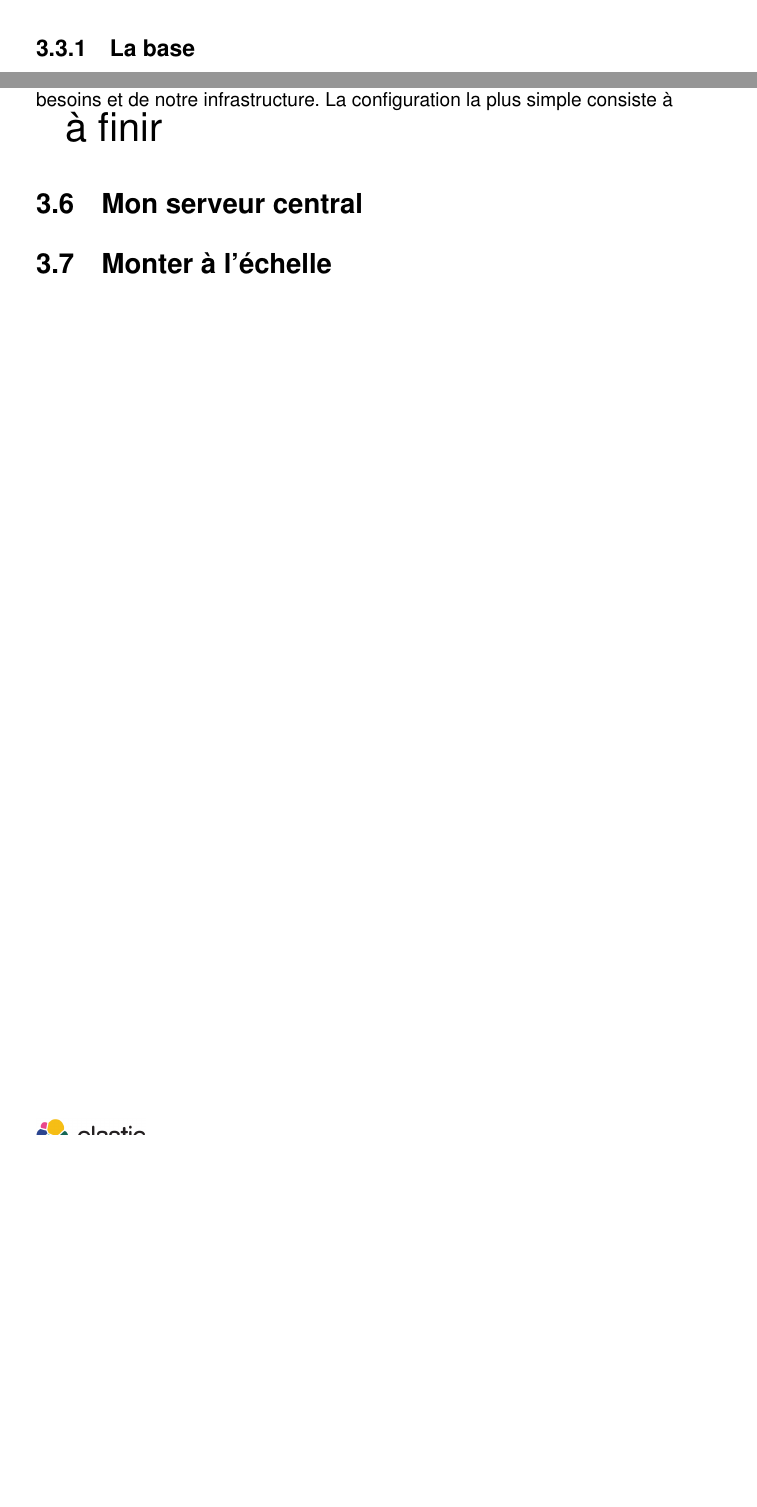
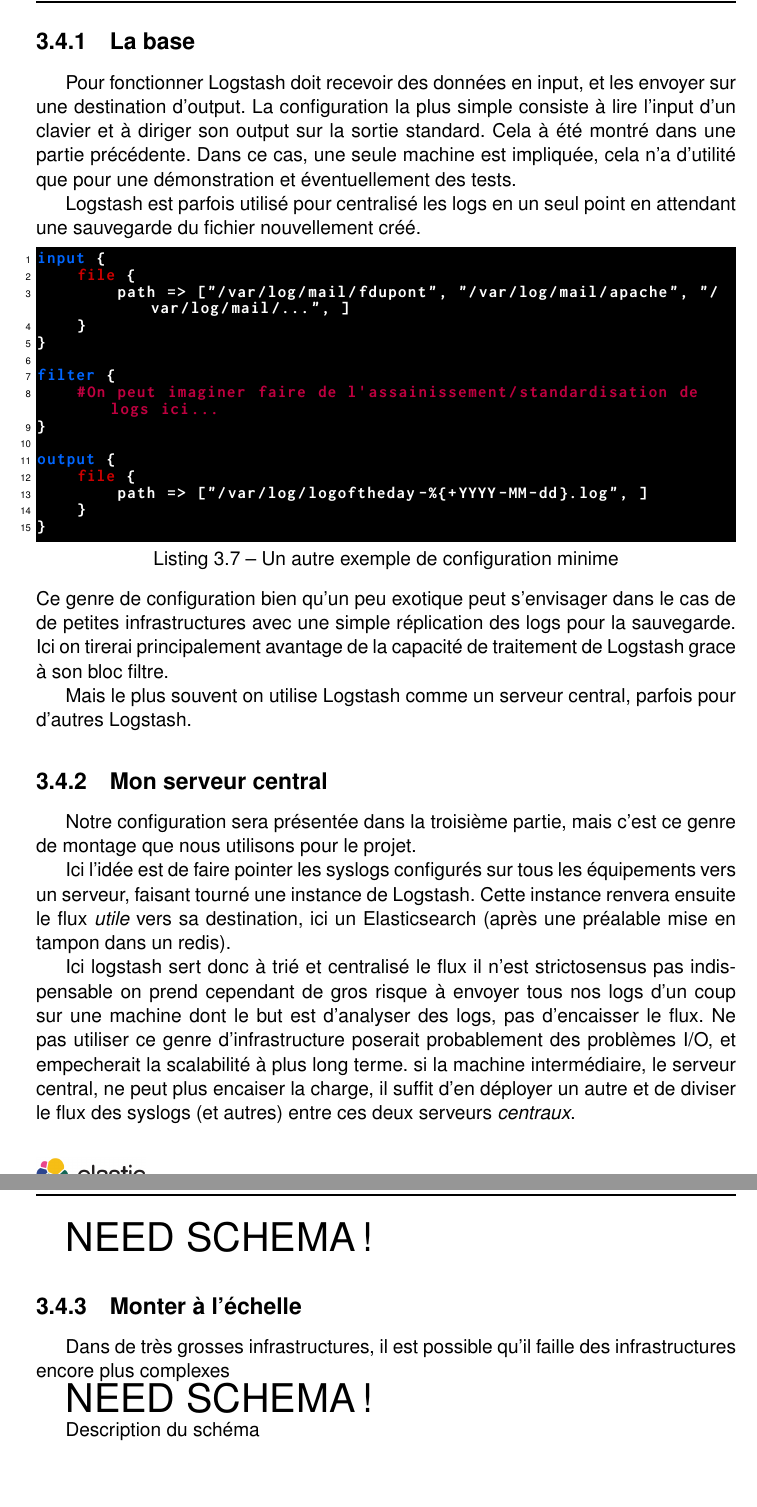
Before and after one commit to Neodiablow/rapport-ciril, a LaTeX document (rapport/rapport.tex, which reads rapport/logstash.tex): two parts of pages 15 and 20 of 57 before the commit and two parts of pages 20 and 21 of 58 after it, joined at a grey line, cut so that both start at the same text, the shorter picture padded with empty space. Compiled offline with pdfLaTeX.

Commit message:
reorga + ajout parties de fin

```diff
--- a/rapport/logstash.tex
+++ b/rapport/logstash.tex
@@ -222,10 +226,8 @@
 de modifier certaines capabilities. Pour ce faire, il faut modifier le fichier \\[1mm]
 \ipath{/etc/security/capability.conf}.
 
-\section{Fonctionnement}
-Logstash peut s'intégrer dans une architecture simple ou très compliquée. En fonction
-du cas il peut être utilisé dans plusieurs modes.
-\subsection{La base}
+
+
 
 
 \section{Grammaire et conjugaison}
@@ -503,15 +505,71 @@
 
 
 \section{Utilisation}
-Nous allons enfin discuter la manière dont on peut utiliser Logstash
-On peut utiliser Logstash de plusieurs façons, plus ou moins complexes,
-en fonction de nos besoins et de notre infrastructure.
-La configuration la plus simple consiste à
-
-{\huge à finir}
-
-\section{Mon serveur central}
+Logstash peut s'intégrer dans une architecture simple ou très compliquée. En fonction
+du cas il peut être utilisé dans plusieurs modes.
 
 
+\subsection{La base}
+Pour fonctionner Logstash doit recevoir des données en input, et les envoyer sur
+une destination d'output.
+La configuration la plus simple consiste à lire l'input d'un clavier et à diriger
+son output sur la sortie standard. Cela à été montré dans une partie
+\hyperref[lst:conflogstashminimale]{précédente}.
+Dans ce cas, une seule machine est impliquée, cela n'a d'utilité que pour une démonstration
+et éventuellement des tests.
 
-\section{Monter à l'échelle}
+Logstash est parfois utilisé pour centralisé les logs en un seul point en attendant
+une sauvegarde du fichier nouvellement créé.
+
+
+\begin{lstlisting}[style=logstash,label={lst:conflogstashminimale2},caption={Un autre exemple de configuration minime}]
+input {
+    file {
+        path => ["/var/log/mail/fdupont", "/var/log/mail/apache", "/var/log/mail/...", ]
+    }
+}
+
+filter {
+    #On peut imaginer faire de l'assainissement/standardisation de logs ici...
+}
+
+output {
+    file {
+        path => ["/var/log/logoftheday-%{+YYYY-MM-dd}.log", ]
+    }
+}
+\end{lstlisting}
+Ce genre de configuration bien qu'un peu exotique peut s'envisager dans le cas de
+de petites infrastructures avec une simple réplication des logs pour la sauvegarde.
+Ici on tirerai principalement avantage de la capacité de traitement de Logstash grace
+à son bloc filtre.
+
+Mais le plus souvent on utilise Logstash comme un serveur central, parfois pour d'autres
+Logstash.
+\subsection{Mon serveur central}
+Notre configuration sera présentée dans la troisième partie, mais c'est ce genre
+de montage que nous utilisons pour le projet.
+
+Ici l'idée est de faire pointer les syslogs configurés sur tous les équipements vers
+un serveur, faisant tourné une instance de Logstash. Cette instance renvera ensuite
+le flux \textit{utile} vers sa destination, ici un Elasticsearch (après une préalable
+mise en tampon dans un redis).
+
+Ici logstash sert donc à trié et centralisé le flux il n'est strictosensus pas indispensable
+on prend cependant de gros risque à envoyer tous nos logs d'un coup sur une machine
+dont le but est d'analyser des logs, pas d'encaisser le flux.
+Ne pas utiliser ce genre d'infrastructure poserait probablement des problèmes I/O,
+et empecherait la scalabilité à plus long terme. si la machine intermédiaire, le
+serveur central, ne peut plus encaiser la charge, il suffit d'en déployer un autre
+et de diviser le flux des syslogs (et autres) entre ces deux serveurs \textit{centraux}.
+
+
+{\huge NEED SCHEMA !}
+\subsection{Monter à l'échelle}
+Dans de très grosses infrastructures, il est possible qu'il faille des infrastructures
+encore plus complexes
+
+
+{\huge NEED SCHEMA !}
+
+Description du schéma
```
Also changed, not shown: rapport/logstash.tex (26 more changed lines).
